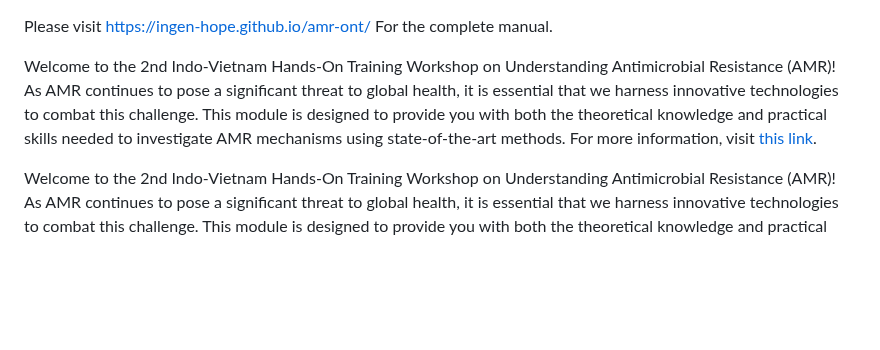
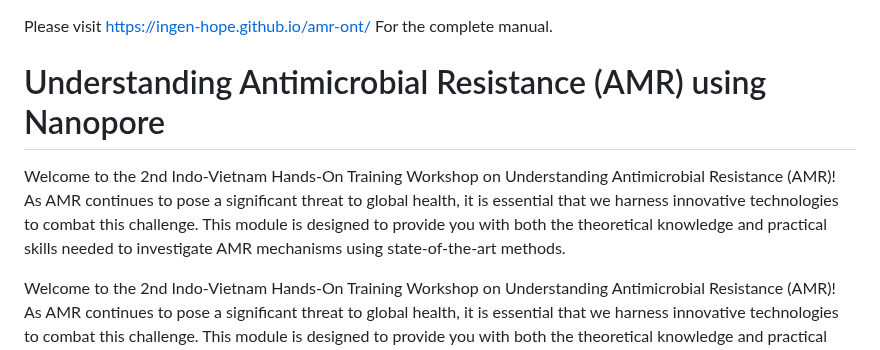
Before and after one commit to INGEN-HOPE/amr-ont, a Markdown page: README.md, the part around the change. Rendered like a GitHub page; blank space fills up the shorter version.

```diff
--- a/README.md
+++ b/README.md
@@ -1,7 +1,9 @@
  <p>Please visit <a href="https://ingen-hope.github.io/amr-ont/" target="_blank">https://ingen-hope.github.io/amr-ont/</a>
  For the complete manual.</p>
 
-<p>Welcome to the 2nd Indo-Vietnam Hands-On Training Workshop on Understanding Antimicrobial Resistance (AMR)! As AMR continues to pose a significant threat to global health, it is essential that we harness innovative technologies to combat this challenge. This module is designed to provide you with both the theoretical knowledge and practical skills needed to investigate AMR mechanisms using state-of-the-art methods. For more information, visit <a href="https://ingen-hope.github.io/amr-ont.github.io/" target="_blank">this link</a>.</p>
+ <h1>Understanding Antimicrobial Resistance (AMR) using Nanopore</h1>
+
+<p>Welcome to the 2nd Indo-Vietnam Hands-On Training Workshop on Understanding Antimicrobial Resistance (AMR)! As AMR continues to pose a significant threat to global health, it is essential that we harness innovative technologies to combat this challenge. This module is designed to provide you with both the theoretical knowledge and practical skills needed to investigate AMR mechanisms using state-of-the-art methods.</p>
 
 <p>Welcome to the 2nd Indo-Vietnam Hands-On Training Workshop on Understanding Antimicrobial Resistance (AMR)! As AMR continues to pose a significant threat to global health, it is essential that we harness innovative technologies to combat this challenge. This module is designed to provide you with both the theoretical knowledge and practical skills needed to investigate AMR mechanisms using state-of-the-art methods.</p>
 <p>Throughout this workshop, we will explore the transformative potential of nanopore sequencing technology, which enables real-time, high-throughput analysis of microbial genomes. When combined with advanced computational biology tools, nanopore sequencing offers unprecedented insights into the genetic factors contributing to antimicrobial resistance, allowing us to monitor its emergence and dissemination in various contexts.</p>
```
